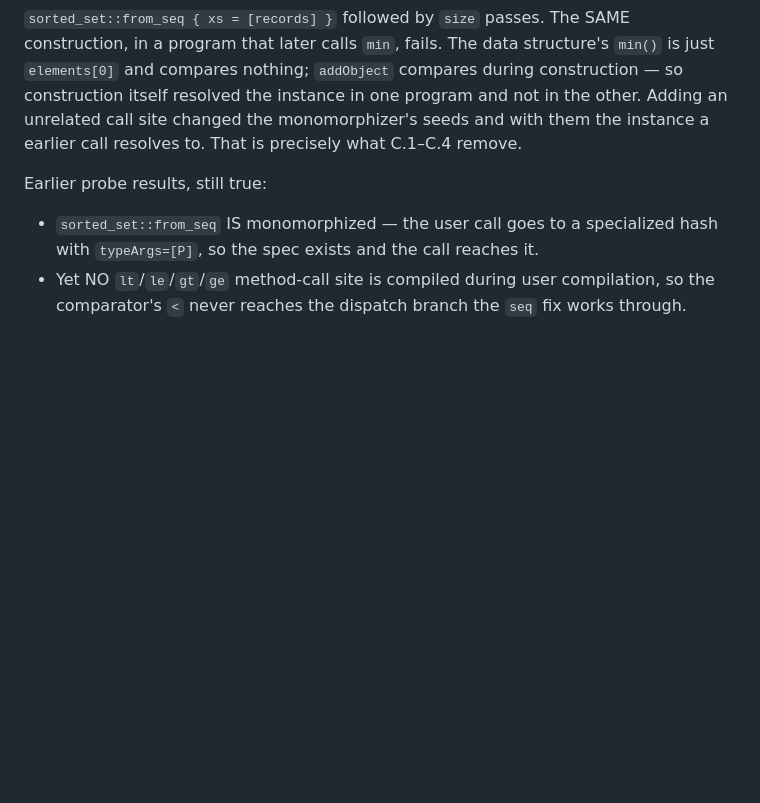
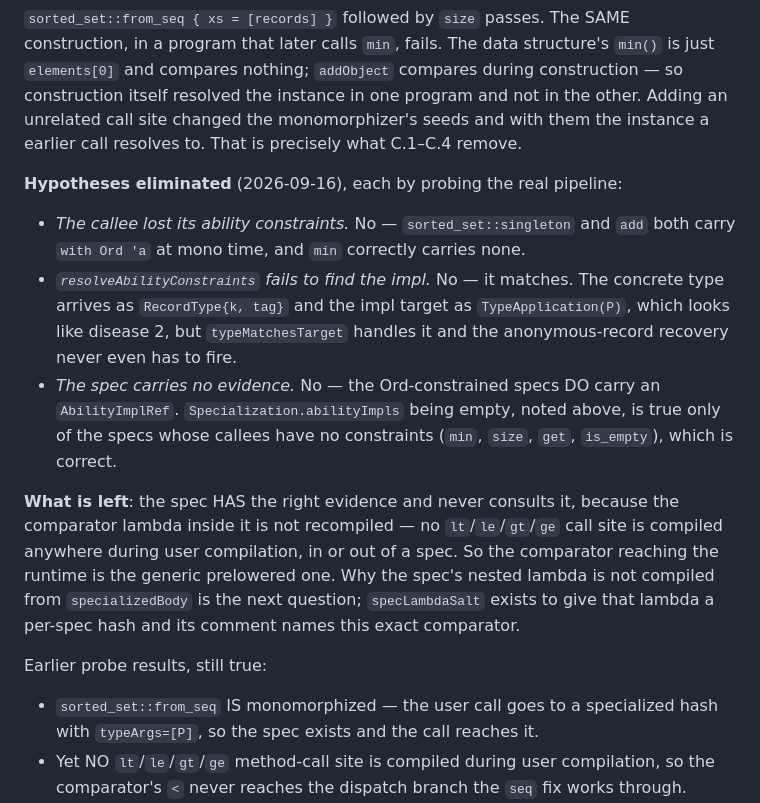
Before and after one commit to mezze-lang/mezze, a Markdown page: planned_features/known-bugs.md, the part around the change. Drawn GitHub-style; blank space fills up the shorter version.

Commit message:
docs(planned): eliminate three BUG 7 hypotheses; the spec has the evidence and ignores it
Probing the real pipeline rather than reasoning about it ruled out the three
obvious explanations for why a sorted container ignores its element's Ord.

The callee has not lost its constraints: sorted_set::singleton and add both carry
`with Ord 'a` at mono time, and min correctly carries none.
resolveAbilityConstraints does not fail: the concrete type arrives as
RecordType{k, tag} and the impl target as TypeApplication(P) — which looks like
disease 2 — but typeMatchesTarget handles it, and the anonymous-record recovery
never has to fire. And the spec does carry evidence: the Ord-constrained specs
hold an AbilityImplRef. Specialization.abilityImpls being empty, which I noted
earlier, is true only of specs whose callees have no constraints (min, size, get,
is_empty), which is correct.

So the specialization has exactly the right evidence and never consults it,
because the comparator lambda inside it is not recompiled — no lt/le/gt/ge call
site is compiled anywhere during user compilation, in or out of a spec, so the
comparator reaching the runtime is the generic prelowered one. Why the spec's
nested lambda is not compiled from specializedBody is the next question, and
specLambdaSalt — which exists to give that lambda a per-spec hash, and whose
comment names this exact comparator — is where to start.

Recorded in known-bugs.md so the eliminations are not repeated.

Co-Authored-By: Claude Fable 5 <noreply@anthropic.com>
Claude-Session: https://claude.ai/code/session_01JGsH5AHZujxBwWJyC2Q7bf

```diff
--- a/planned_features/known-bugs.md
+++ b/planned_features/known-bugs.md
@@ -591,6 +591,27 @@ not in the other. Adding an unrelated call site changed the monomorphizer's seed
 and with them the instance a earlier call resolves to. That is precisely what
 C.1–C.4 remove.
 
+**Hypotheses eliminated** (2026-09-16), each by probing the real pipeline:
+
+- *The callee lost its ability constraints.* No — `sorted_set::singleton` and
+  `add` both carry `with Ord 'a` at mono time, and `min` correctly carries none.
+- *`resolveAbilityConstraints` fails to find the impl.* No — it matches. The
+  concrete type arrives as `RecordType{k, tag}` and the impl target as
+  `TypeApplication(P)`, which looks like disease 2, but `typeMatchesTarget`
+  handles it and the anonymous-record recovery never even has to fire.
+- *The spec carries no evidence.* No — the Ord-constrained specs DO carry an
+  `AbilityImplRef`. `Specialization.abilityImpls` being empty, noted above, is
+  true only of the specs whose callees have no constraints (`min`, `size`,
+  `get`, `is_empty`), which is correct.
+
+**What is left**: the spec HAS the right evidence and never consults it, because
+the comparator lambda inside it is not recompiled — no `lt`/`le`/`gt`/`ge`
+call site is compiled anywhere during user compilation, in or out of a spec. So
+the comparator reaching the runtime is the generic prelowered one. Why the spec's
+nested lambda is not compiled from `specializedBody` is the next question;
+`specLambdaSalt` exists to give that lambda a per-spec hash and its comment names
+this exact comparator.
+
 Earlier probe results, still true:
 
 - `sorted_set::from_seq` IS monomorphized — the user call goes to a specialized
```
